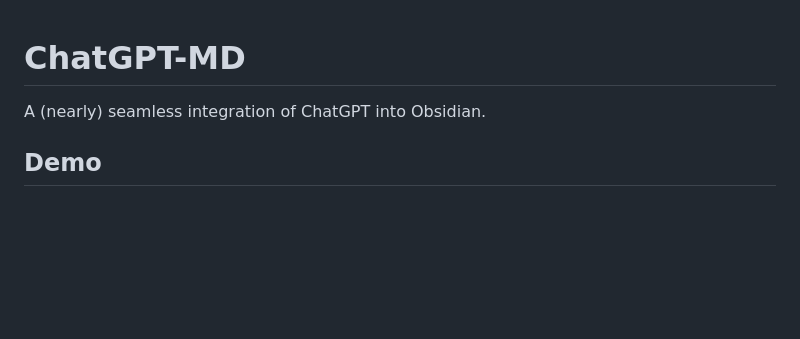
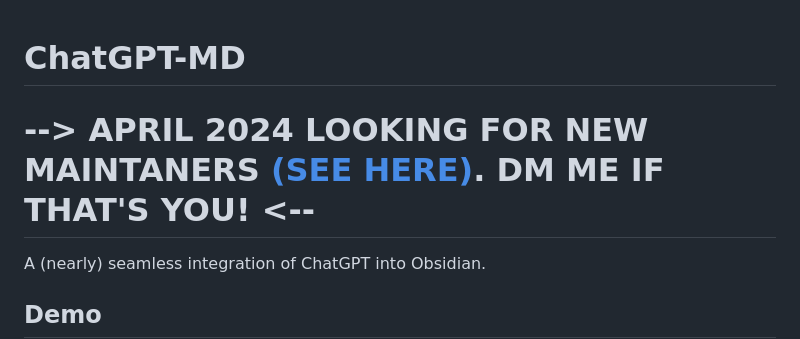
Before and after one commit to bramses/chatgpt-md, a Markdown page: README.md, the part around the change. GitHub-like rendering; blank space fills up the shorter version.

```diff
--- a/README.md
+++ b/README.md
@@ -2,6 +2,9 @@
 
 
 # ChatGPT-MD
+
+# --> APRIL 2024 LOOKING FOR NEW MAINTANERS [(SEE HERE)](https://github.com/bramses/chatgpt-md/pull/100#issuecomment-2085337331). DM ME IF THAT'S YOU! <--
+
 
 A (nearly) seamless integration of ChatGPT into Obsidian.
 
```
